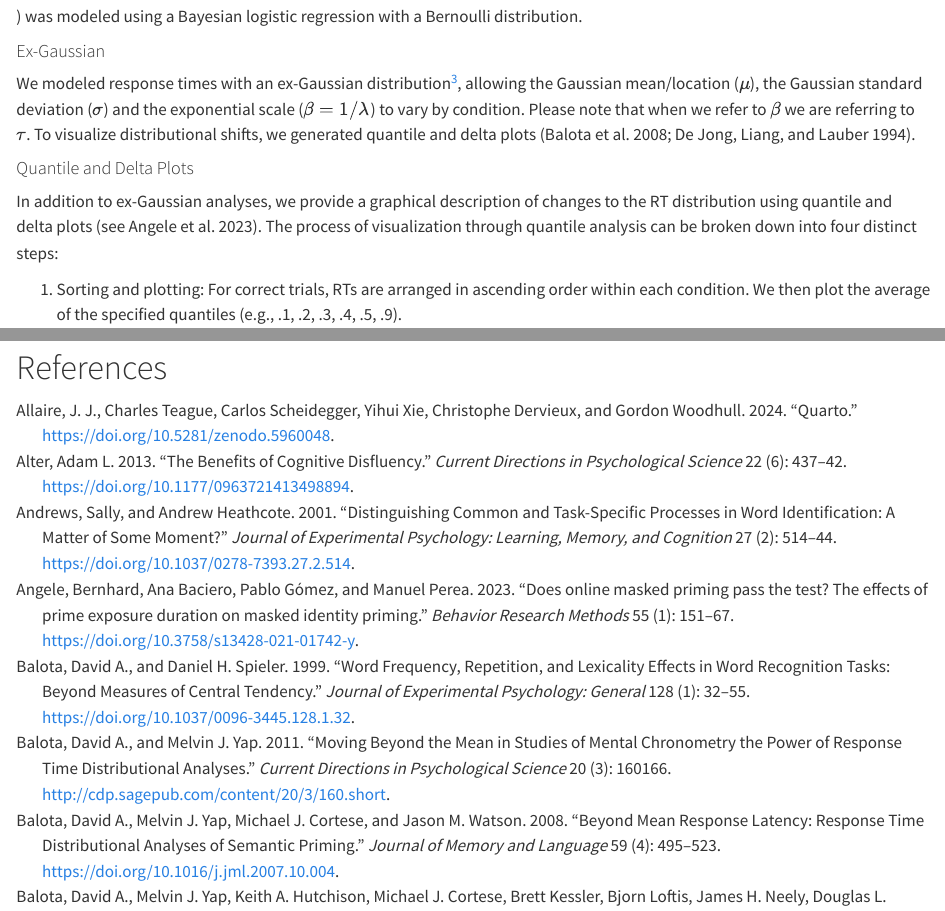
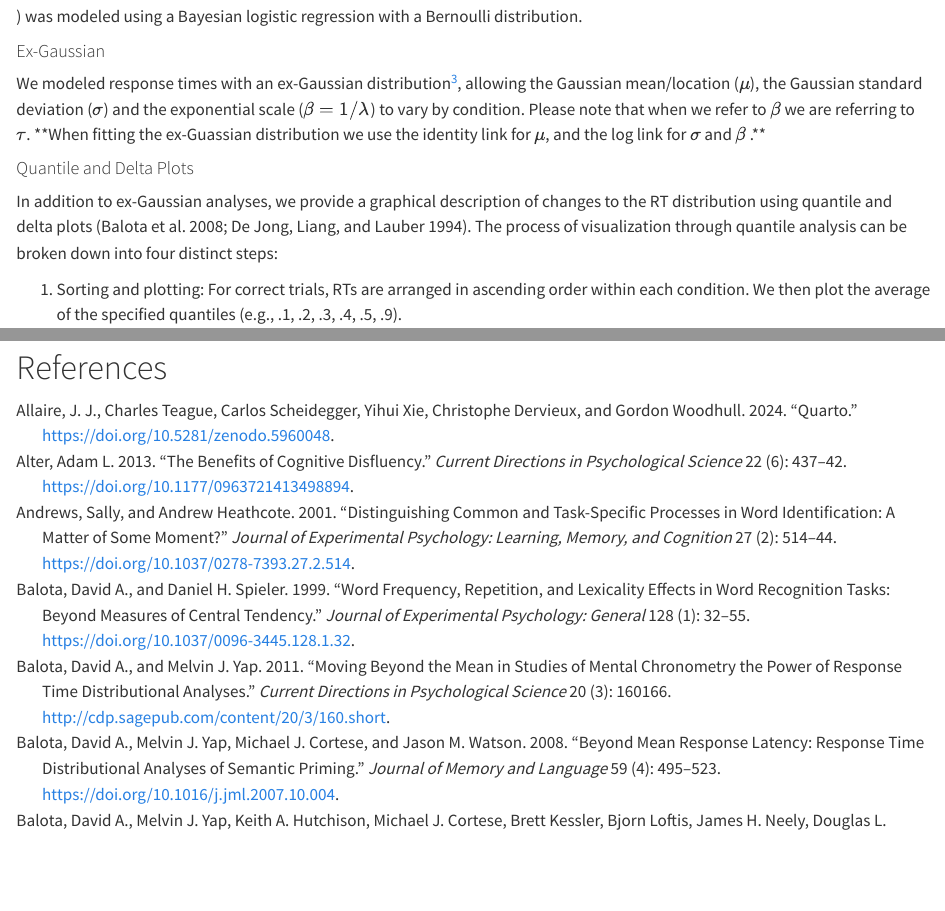
Before and after one commit to jgeller112/Disfluency_Ms, a Quarto document (_manuscript/Disfluency_ms_RR1.qmd): the page in a window 1100 px wide, from 8160 px down, and a second part further down, joined at a grey line. Rendered offline with R 4.5, knitr and Pandoc in place of Quarto, with nearby package versions; some code elsewhere in the file could not run offline.

Commit message:
more changes

```diff
--- a/_manuscript/Disfluency_ms_RR1.qmd
+++ b/_manuscript/Disfluency_ms_RR1.qmd
@@ -542,13 +542,13 @@ Accuracy (coded as correct \[1\] vs. incorrect \[0\]) was modeled using a Bayesi
 
 #### Ex-Gaussian
 
-We modeled response times with an ex-Gaussian distribution[^3], allowing the Gaussian mean/location ($\mu$), the Gaussian standard deviation ($\sigma$) and the exponential scale ($\beta = 1/\lambda$) to vary by condition. Please note that when we refer to $\beta$ we are referring to $\tau$. To visualize distributional shifts, we generated quantile and delta plots [@balota2008; @dejong1994].
+We modeled response times with an ex-Gaussian distribution[^3], allowing the Gaussian mean/location ($\mu$), the Gaussian standard deviation ($\sigma$) and the exponential scale ($\beta = 1/\lambda$) to vary by condition. Please note that when we refer to $\beta$ we are referring to $\tau$. \*\*When fitting the ex-Guassian distribution we use the identity link for $\mu$, and the log link for $\sigma$ and $\beta$ .\*\*
 
 [^3]: The parameterization used by *brms* does not match the standard formulation of the ex-Gaussian distribution. A custom script was implemented to recover the traditional parameters.
 
 #### Quantile and Delta Plots
 
-In addition to ex-Gaussian analyses, we provide a graphical description of changes to the RT distribution using quantile and delta plots [see @angele2023]. The process of visualization through quantile analysis can be broken down into four distinct steps:
+In addition to ex-Gaussian analyses, we provide a graphical description of changes to the RT distribution using quantile and delta plots [@balota2008; @dejong1994]. The process of visualization through quantile analysis can be broken down into four distinct steps:
 
 1.  Sorting and plotting: For correct trials, RTs are arranged in ascending order within each condition. We then plot the average of the specified quantiles (e.g., .1, .2, .3, .4, .5, .9).
 
```
